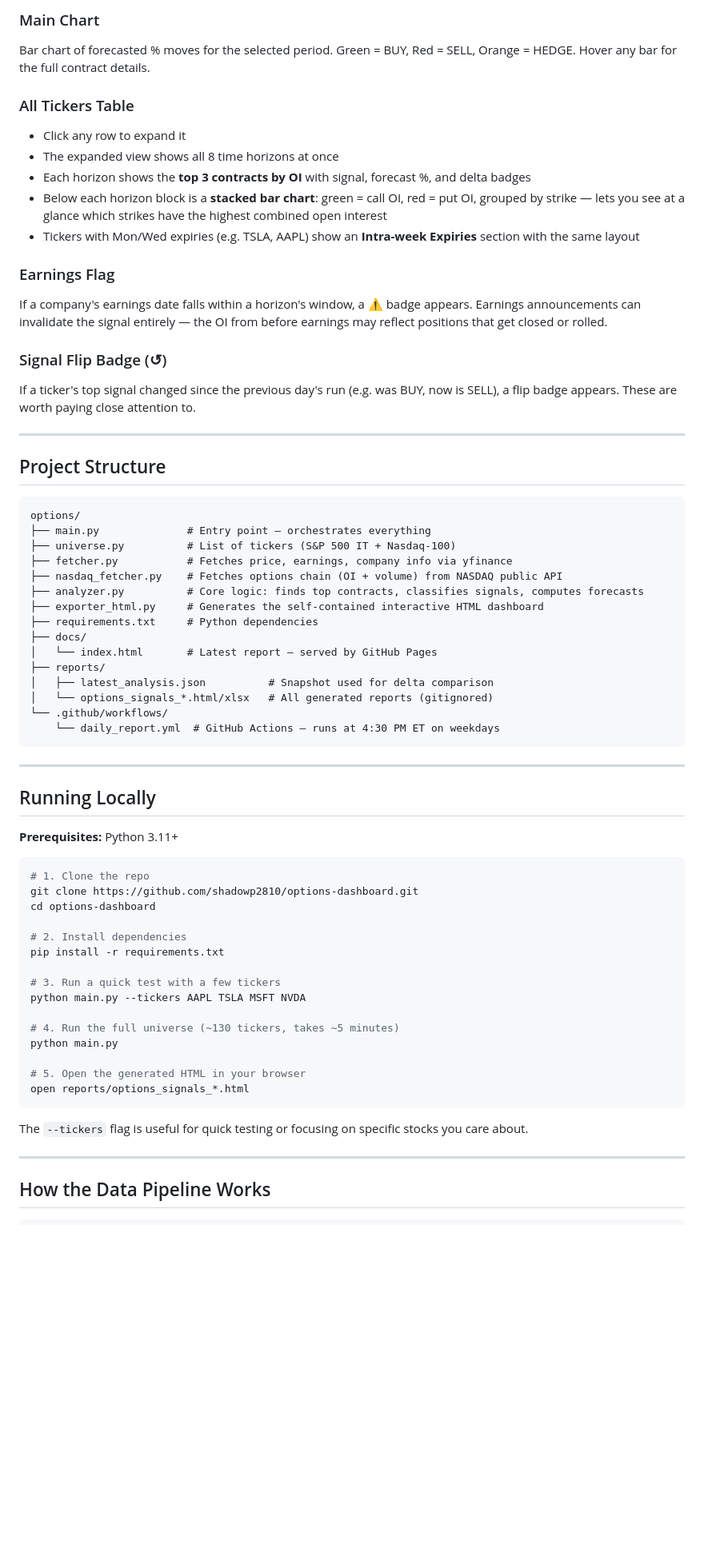
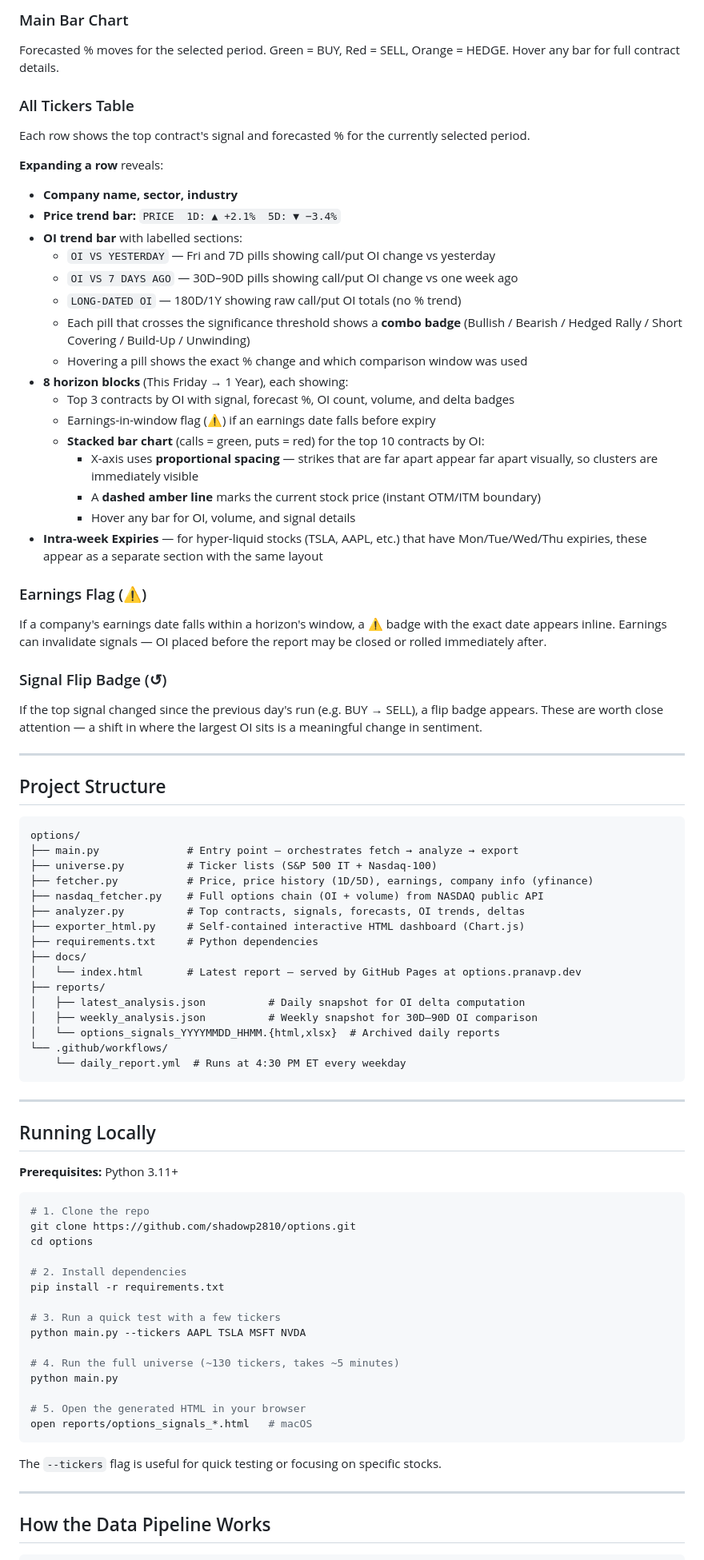
Before and after one commit to shadowp2810/options, a Markdown page: README.md, the part around one of its changes. Shown at 80% size. Rendered like a GitHub page; blank space fills up the shorter version.

````diff
--- a/README.md
+++ b/README.md
@@ -82,19 +112,35 @@ Dims or hides contracts below your minimum OI threshold. Use **1K+** as your bas
 
-### Main Chart
-Bar chart of forecasted % moves for the selected period. Green = BUY, Red = SELL, Orange = HEDGE. Hover any bar for the full contract details.
+### Main Bar Chart
+Forecasted % moves for the selected period. Green = BUY, Red = SELL, Orange = HEDGE. Hover any bar for full contract details.
 
 ### All Tickers Table
-- Click any row to expand it
-- The expanded view shows all 8 time horizons at once
-- Each horizon shows the **top 3 contracts by OI** with signal, forecast %, and delta badges
-- Below each horizon block is a **stacked bar chart**: green = call OI, red = put OI, grouped by strike — lets you see at a glance which strikes have the highest combined open interest
-- Tickers with Mon/Wed expiries (e.g. TSLA, AAPL) show an **Intra-week Expiries** section with the same layout
+Each row shows the top contract's signal and forecasted % for the currently selected period.
 
-### Earnings Flag
-If a company's earnings date falls within a horizon's window, a ⚠ badge appears. Earnings announcements can invalidate the signal entirely — the OI from before earnings may reflect positions that get closed or rolled.
+**Expanding a row** reveals:
+
+- **Company name, sector, industry**
+- **Price trend bar:**
+  `PRICE  1D: ▲ +2.1%  5D: ▼ −3.4%`
+- **OI trend bar** with labelled sections:
+  - `OI VS YESTERDAY` — Fri and 7D pills showing call/put OI change vs yesterday
+  - `OI VS 7 DAYS AGO` — 30D–90D pills showing call/put OI change vs one week ago
+  - `LONG-DATED OI` — 180D/1Y showing raw call/put OI totals (no % trend)
+  - Each pill that crosses the significance threshold shows a **combo badge** (Bullish / Bearish / Hedged Rally / Short Covering / Build-Up / Unwinding)
+  - Hovering a pill shows the exact % change and which comparison window was used
+- **8 horizon blocks** (This Friday → 1 Year), each showing:
+  - Top 3 contracts by OI with signal, forecast %, OI count, volume, and delta badges
+  - Earnings-in-window flag (⚠) if an earnings date falls before expiry
+  - **Stacked bar chart** (calls = green, puts = red) for the top 10 contracts by OI:
+    - X-axis uses **proportional spacing** — strikes that are far apart appear far apart visually, so clusters are immediately visible
+    - A **dashed amber line** marks the current stock price (instant OTM/ITM boundary)
+    - Hover any bar for OI, volume, and signal details
+- **Intra-week Expiries** — for hyper-liquid stocks (TSLA, AAPL, etc.) that have Mon/Tue/Wed/Thu expiries, these appear as a separate section with the same layout
+
+### Earnings Flag (⚠)
+If a company's earnings date falls within a horizon's window, a ⚠ badge with the exact date appears inline. Earnings can invalidate signals — OI placed before the report may be closed or rolled immediately after.
 
 ### Signal Flip Badge (↺)
-If a ticker's top signal changed since the previous day's run (e.g. was BUY, now is SELL), a flip badge appears. These are worth paying close attention to.
+If the top signal changed since the previous day's run (e.g. BUY → SELL), a flip badge appears. These are worth close attention — a shift in where the largest OI sits is a meaningful change in sentiment.
 
 ---
 
@@ -102,20 +148,21 @@ If a ticker's top signal changed since the previous day's run (e.g. was BUY, now
 
 ```
 options/
-├── main.py              # Entry point — orchestrates everything
-├── universe.py          # List of tickers (S&P 500 IT + Nasdaq-100)
-├── fetcher.py           # Fetches price, earnings, company info via yfinance
-├── nasdaq_fetcher.py    # Fetches options chain (OI + volume) from NASDAQ public API
-├── analyzer.py          # Core logic: finds top contracts, classifies signals, computes forecasts
-├── exporter_html.py     # Generates the self-contained interactive HTML dashboard
+├── main.py              # Entry point — orchestrates fetch → analyze → export
+├── universe.py          # Ticker lists (S&P 500 IT + Nasdaq-100)
+├── fetcher.py           # Price, price history (1D/5D), earnings, company info (yfinance)
+├── nasdaq_fetcher.py    # Full options chain (OI + volume) from NASDAQ public API
+├── analyzer.py          # Top contracts, signals, forecasts, OI trends, deltas
+├── exporter_html.py     # Self-contained interactive HTML dashboard (Chart.js)
 ├── requirements.txt     # Python dependencies
 ├── docs/
-│   └── index.html       # Latest report — served by GitHub Pages
+│   └── index.html       # Latest report — served by GitHub Pages at options.pranavp.dev
 ├── reports/
-│   ├── latest_analysis.json          # Snapshot used for delta comparison
-│   └── options_signals_*.html/xlsx   # All generated reports (gitignored)
+│   ├── latest_analysis.json          # Daily snapshot for OI delta computation
+│   ├── weekly_analysis.json          # Weekly snapshot for 30D–90D OI comparison
+│   └── options_signals_YYYYMMDD_HHMM.{html,xlsx}  # Archived daily reports
 └── .github/workflows/
-    └── daily_report.yml  # GitHub Actions — runs at 4:30 PM ET on weekdays
+    └── daily_report.yml  # Runs at 4:30 PM ET every weekday
 ```
 
 ---
@@ -126,8 +173,8 @@ options/
 
 ```bash
 # 1. Clone the repo
-git clone https://github.com/shadowp2810/options-dashboard.git
-cd options-dashboard
+git clone https://github.com/shadowp2810/options.git
+cd options
 
 # 2. Install dependencies
 pip install -r requirements.txt
@@ -139,10 +186,10 @@ python main.py --tickers AAPL TSLA MSFT NVDA
 python main.py
 
 # 5. Open the generated HTML in your browser
-open reports/options_signals_*.html
+open reports/options_signals_*.html   # macOS
 ```
 
-The `--tickers` flag is useful for quick testing or focusing on specific stocks you care about.
+The `--tickers` flag is useful for quick testing or focusing on specific stocks.
 
 ---
 
````
Also changed, not shown: other parts of README.md (+103 -51 lines).
